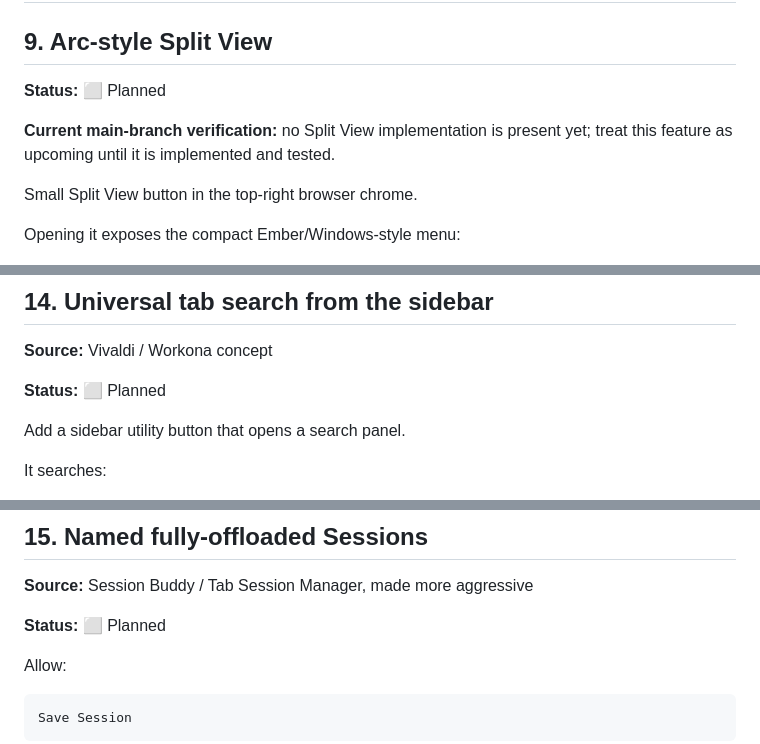
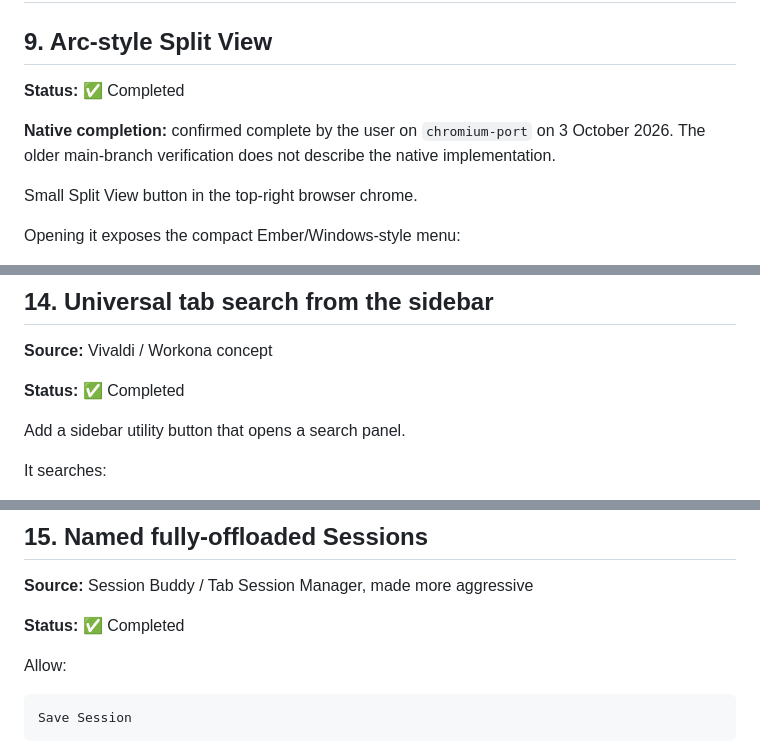
Before and after one commit to v11exe/ember, a Markdown page: ROADMAP.md, 3 parts joined by grey strips. Drawn GitHub-style.

Commit message:
docs: mark roadmap features 9, 14, 15, 17, 20 and 27 complete

```diff
--- a/ROADMAP.md
+++ b/ROADMAP.md
@@ -624,9 +624,9 @@ The button should remain extremely small because this is intended as a constant
 
 ## 9. Arc-style Split View
 
-**Status:** ⬜ Planned
+**Status:** ✅ Completed
 
-**Current main-branch verification:** no Split View implementation is present yet; treat this feature as upcoming until it is implemented and tested.
+**Native completion:** confirmed complete by the user on `chromium-port` on 3 October 2026. The older main-branch verification does not describe the native implementation.
 
 Small Split View button in the top-right browser chrome.
 
@@ -810,7 +810,7 @@ Workspaces and Profiles should remain separate concepts so multiple workspaces c
 
 **Source:** Vivaldi / Workona concept
 
-**Status:** ⬜ Planned
+**Status:** ✅ Completed
 
 Add a sidebar utility button that opens a search panel.
 
@@ -841,7 +841,7 @@ Important: this is **a sidebar search tool**, not a permanent sidebar tab list.
 
 **Source:** Session Buddy / Tab Session Manager, made more aggressive
 
-**Status:** ⬜ Planned
+**Status:** ✅ Completed
 
 Allow:
 
```
Also changed, not shown: other parts of ROADMAP.md (+9 -9 lines).
